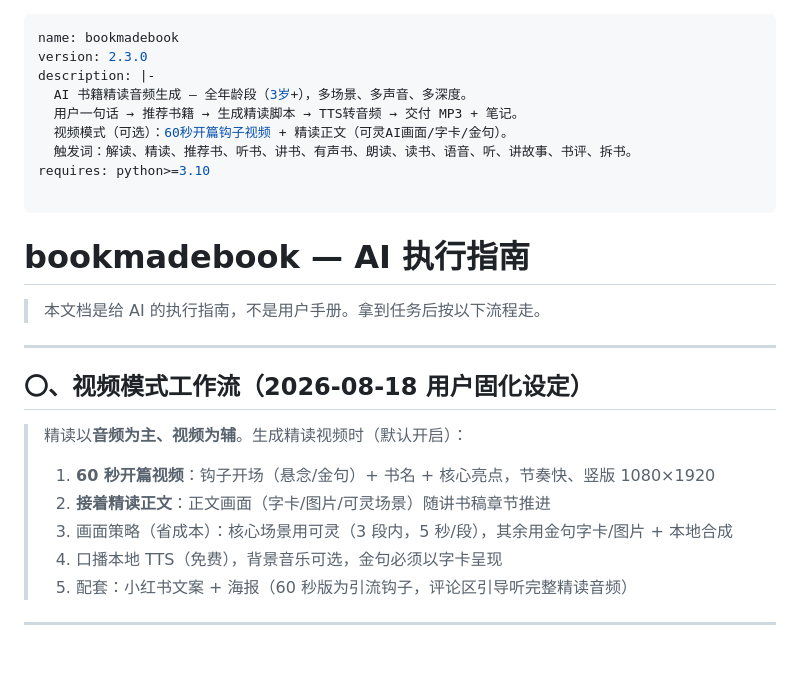
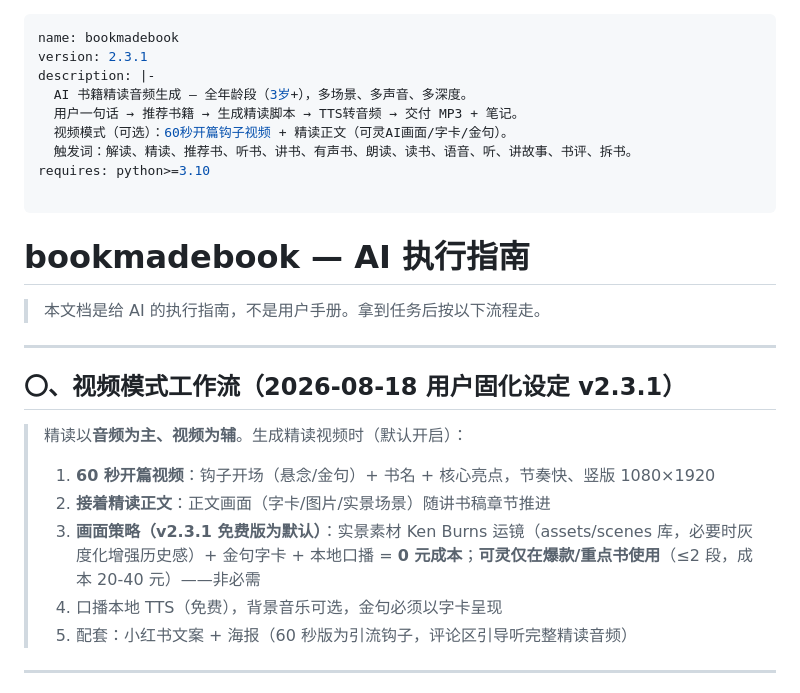
Before and after one commit to QINGcha7911/bookmadebook, a Markdown page: SKILL.md, the part around the change. Drawn GitHub-style; blank space fills up the shorter version.

Commit message:
feat: 2.3.1 免费版为默认画面方案(0元)——实景Ken Burns+灰度+金句字卡,可灵仅爆款书

```diff
--- a/SKILL.md
+++ b/SKILL.md
@@ -1,6 +1,6 @@
 ---
 name: bookmadebook
-version: 2.3.0
+version: 2.3.1
 description: |-
   AI 书籍精读音频生成 — 全年龄段（3岁+），多场景、多声音、多深度。
   用户一句话 → 推荐书籍 → 生成精读脚本 → TTS转音频 → 交付 MP3 + 笔记。
@@ -15,12 +15,12 @@ requires: python>=3.10
 
 ---
 
-## 〇、视频模式工作流（2026-08-18 用户固化设定）
+## 〇、视频模式工作流（2026-08-18 用户固化设定 v2.3.1）
 
 > 精读以**音频为主、视频为辅**。生成精读视频时（默认开启）：
 > 1. **60 秒开篇视频**：钩子开场（悬念/金句）+ 书名 + 核心亮点，节奏快、竖版 1080×1920
-> 2. **接着精读正文**：正文画面（字卡/图片/可灵场景）随讲书稿章节推进
-> 3. 画面策略（省成本）：核心场景用可灵（3 段内，5 秒/段），其余用金句字卡/图片 + 本地合成
+> 2. **接着精读正文**：正文画面（字卡/图片/实景场景）随讲书稿章节推进
+> 3. **画面策略（v2.3.1 免费版为默认）**：实景素材 Ken Burns 运镜（assets/scenes 库，必要时灰度化增强历史感）+ 金句字卡 + 本地口播 = **0 元成本**；**可灵仅在爆款/重点书使用**（≤2 段，成本 20-40 元）——非必需
 > 4. 口播本地 TTS（免费），背景音乐可选，金句必须以字卡呈现
 > 5. 配套：小红书文案 + 海报（60 秒版为引流钩子，评论区引导听完整精读音频）
 
```
